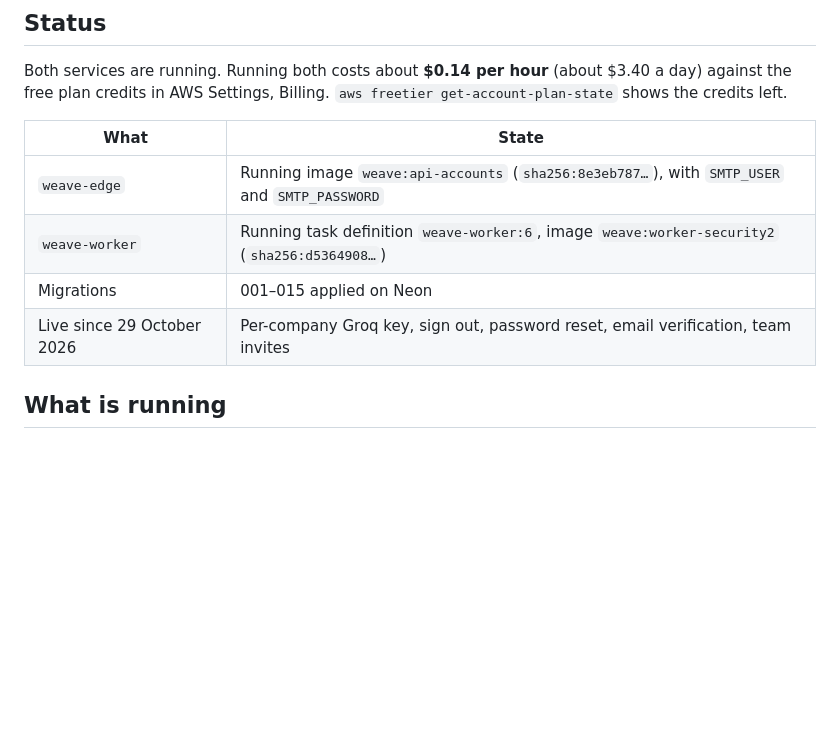
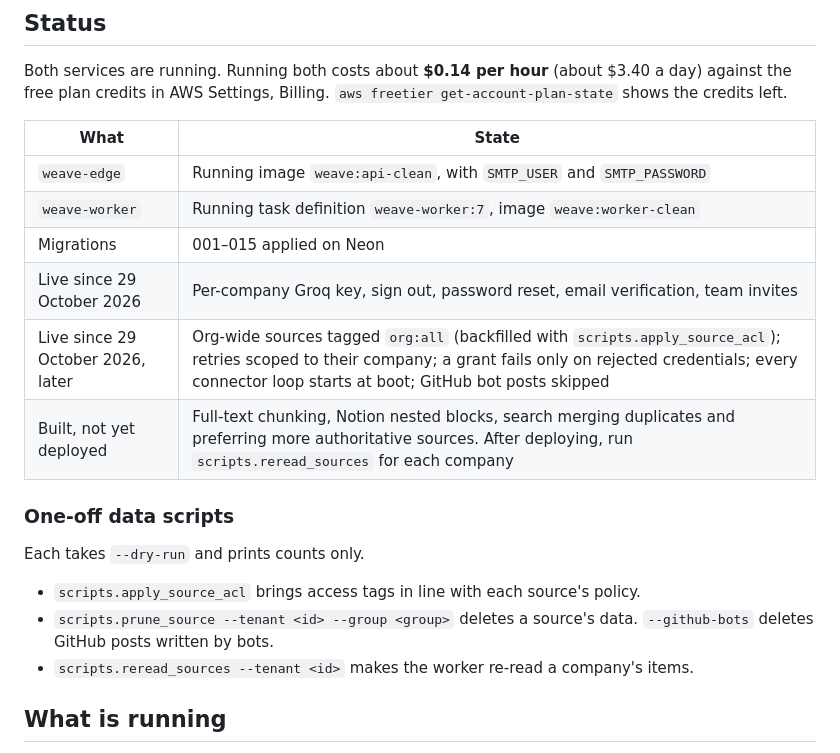
Before and after one commit to yuv008/Weave, a Markdown page: docs/deployment.md, the part around the change. GitHub-like rendering; blank space fills up the shorter version.

Commit message:
Record what is live after the access fix and cleanup, what is built but not deployed, and the one-off data scripts.
Co-Authored-By: Claude Opus 5.5 <noreply@anthropic.com>

```diff
--- a/docs/deployment.md
+++ b/docs/deployment.md
@@ -12,10 +12,20 @@ Both services are running. Running both costs about **$0.14 per hour** (about $3
 
 | What | State |
 | --- | --- |
-| `weave-edge` | Running image `weave:api-accounts` (`sha256:8e3eb787…`), with `SMTP_USER` and `SMTP_PASSWORD` |
-| `weave-worker` | Running task definition `weave-worker:6`, image `weave:worker-security2` (`sha256:d5364908…`) |
+| `weave-edge` | Running image `weave:api-clean`, with `SMTP_USER` and `SMTP_PASSWORD` |
+| `weave-worker` | Running task definition `weave-worker:7`, image `weave:worker-clean` |
 | Migrations | 001–015 applied on Neon |
 | Live since 29 October 2026 | Per-company Groq key, sign out, password reset, email verification, team invites |
+| Live since 29 October 2026, later | Org-wide sources tagged `org:all` (backfilled with `scripts.apply_source_acl`); retries scoped to their company; a grant fails only on rejected credentials; every connector loop starts at boot; GitHub bot posts skipped |
+| Built, not yet deployed | Full-text chunking, Notion nested blocks, search merging duplicates and preferring more authoritative sources. After deploying, run `scripts.reread_sources` for each company |
+
+### One-off data scripts
+
+Each takes `--dry-run` and prints counts only.
+
+- `scripts.apply_source_acl` brings access tags in line with each source's policy.
+- `scripts.prune_source --tenant <id> --group <group>` deletes a source's data. `--github-bots` deletes GitHub posts written by bots.
+- `scripts.reread_sources --tenant <id>` makes the worker re-read a company's items.
 
 ## What is running
 
```
Also changed, not shown: docs/accounts-and-security.md (+4 -0 lines).
